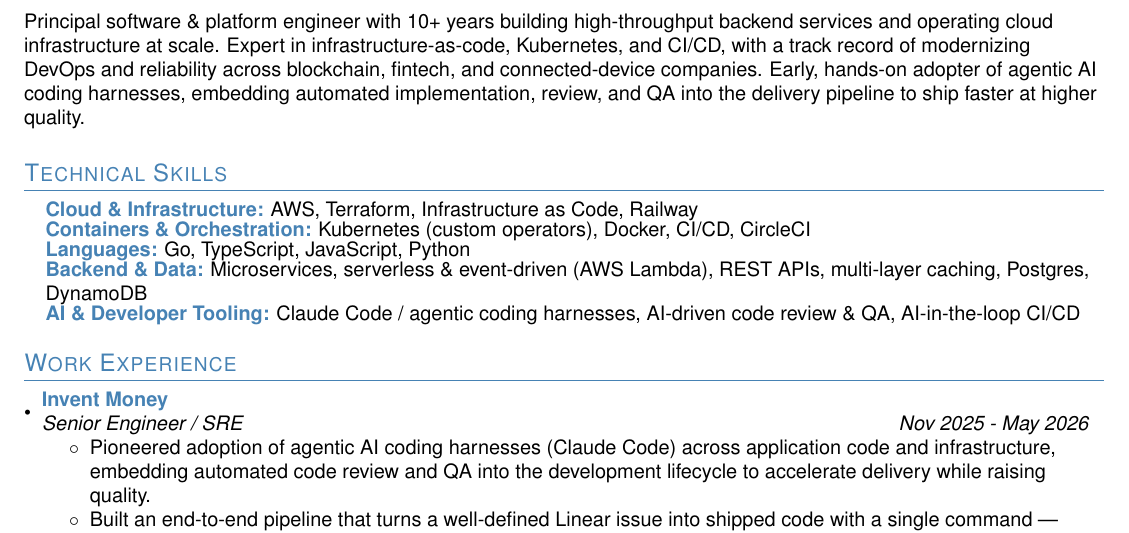
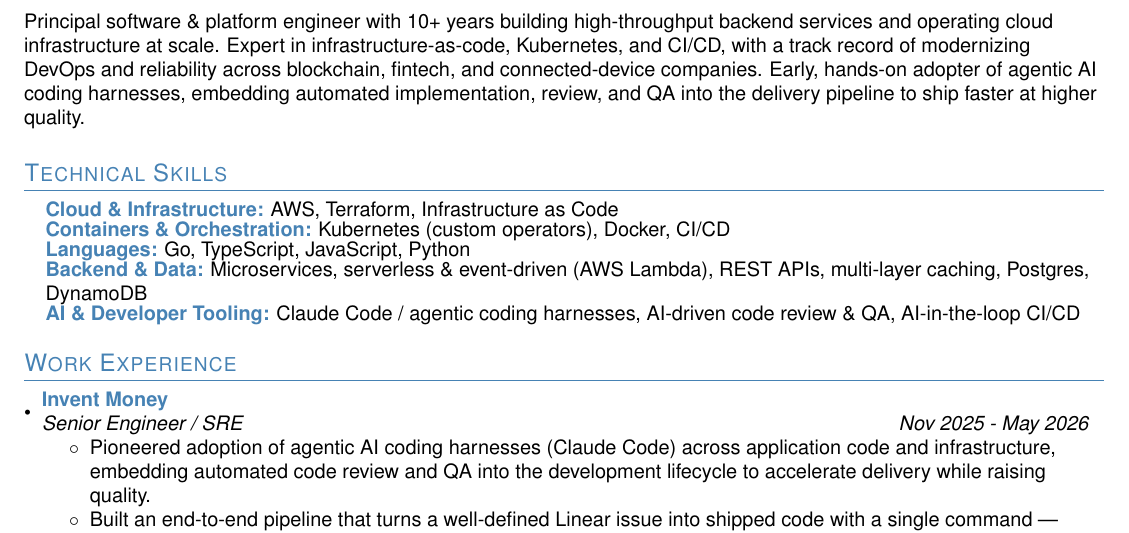
Before and after one commit to timmyers/resume, a LaTeX CV (resume.tex): part of page 1 of 2, cut so that both start at the same text. Compiled offline with pdfLaTeX.

Commit message:
fix: remove Railway and CircleCI from skills section
Co-Authored-By: Claude Opus 4.8 (1M context) <noreply@anthropic.com>

```diff
--- a/resume.tex
+++ b/resume.tex
@@ -120,8 +120,8 @@
 %-----------SKILLS-----------------
 \section{Technical Skills}
   \resumeSkillListStart
-    \resumeSkill{Cloud \& Infrastructure}{AWS, Terraform, Infrastructure as Code, Railway}
-    \resumeSkill{Containers \& Orchestration}{Kubernetes (custom operators), Docker, CI/CD, CircleCI}
+    \resumeSkill{Cloud \& Infrastructure}{AWS, Terraform, Infrastructure as Code}
+    \resumeSkill{Containers \& Orchestration}{Kubernetes (custom operators), Docker, CI/CD}
     \resumeSkill{Languages}{Go, TypeScript, JavaScript, Python}
     \resumeSkill{Backend \& Data}{Microservices, serverless \& event-driven (AWS Lambda), REST APIs, multi-layer caching, Postgres, DynamoDB}
     \resumeSkill{AI \& Developer Tooling}{Claude Code / agentic coding harnesses, AI-driven code review \& QA, AI-in-the-loop CI/CD}
```
